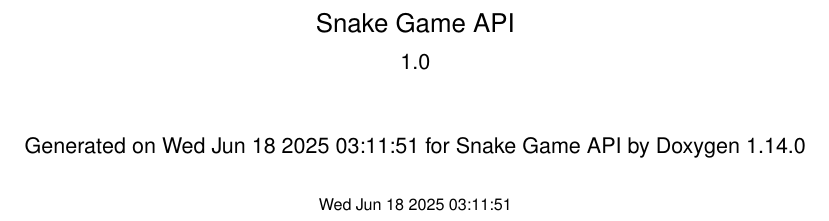
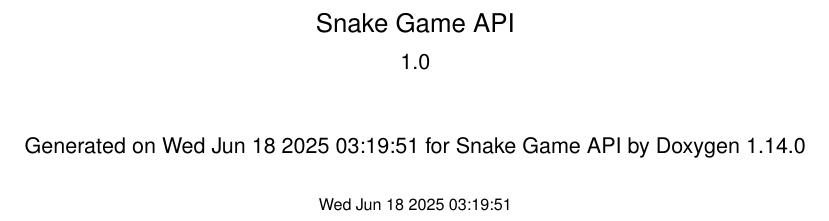
Before and after one commit to Abhisg5/snakeAPI, a LaTeX thesis (docs/c/latex/refman.tex): part of page 1 of 39, cut so that both start at the same text. Compiled offline with pdfLaTeX.

Commit message:
added another

```diff
--- a/docs/c/latex/refman.tex
+++ b/docs/c/latex/refman.tex
@@ -119,11 +119,11 @@
     \fancyhead[LE, RO]{\bfseries\thepage}
     \fancyhead[LO]{\bfseries\rightmark}
     \fancyhead[RE]{\bfseries\leftmark}
-    \fancyfoot[LO, RE]{\bfseries\scriptsize Generated on Wed Jun 18 2025 03\+:11\+:51 for Snake Game API by Doxygen }
+    \fancyfoot[LO, RE]{\bfseries\scriptsize Generated on Wed Jun 18 2025 03\+:19\+:51 for Snake Game API by Doxygen }
   }
   \fancypagestyle{plain}{
     \fancyhf{}
-    \fancyfoot[LO, RE]{\bfseries\scriptsize Generated on Wed Jun 18 2025 03\+:11\+:51 for Snake Game API by Doxygen }
+    \fancyfoot[LO, RE]{\bfseries\scriptsize Generated on Wed Jun 18 2025 03\+:19\+:51 for Snake Game API by Doxygen }
     \renewcommand{\headrulewidth}{0pt}
   }
   \pagestyle{fancyplain}
@@ -222,9 +222,9 @@
   {\Large Snake Game API}\\
   [1ex]\large 1.\+0 \\
   \vspace*{1cm}
-  {\large Generated on Wed Jun 18 2025 03\+:11\+:51 for Snake Game API by Doxygen 1.14.0}\\
+  {\large Generated on Wed Jun 18 2025 03\+:19\+:51 for Snake Game API by Doxygen 1.14.0}\\
     \vspace*{0.5cm}
-    {\small Wed Jun 18 2025 03:11:51}
+    {\small Wed Jun 18 2025 03:19:51}
   \end{center}
   \end{titlepage}
   \clearemptydoublepage
```
Also changed, not shown: requirements.txt (+1 -0 lines), 3 other files.
